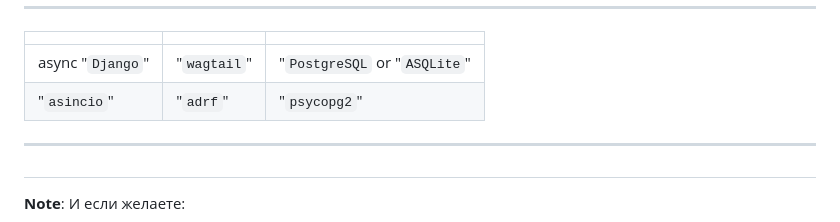
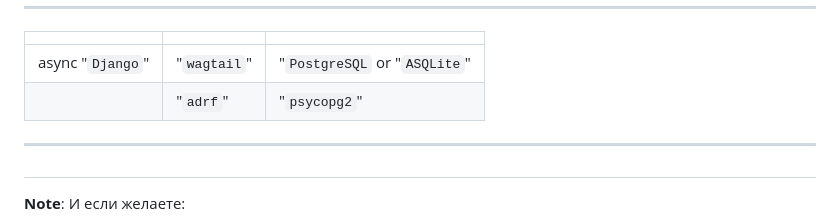
Before and after one commit to Tryd0g0lik/personal, a Markdown page: README.md, the part around the change. Drawn GitHub-style.

Commit message:
[master]: README updated

```diff
--- a/README.md
+++ b/README.md
@@ -266,7 +266,7 @@ SMTP_PASS= <password_from_SMTP_USER>
 |                      |                               |                           |
 |:---------------------|:------------------------------|:--------------------------|
 | async "`Django`"           | "`wagtail`"                   | "`PostgreSQL` or "`ASQLite`" |
-| "`asincio`"              | "`adrf`"                      | "`psycopg2`"|
+|            | "`adrf`"                      | "`psycopg2`"|
 
 
 
```
